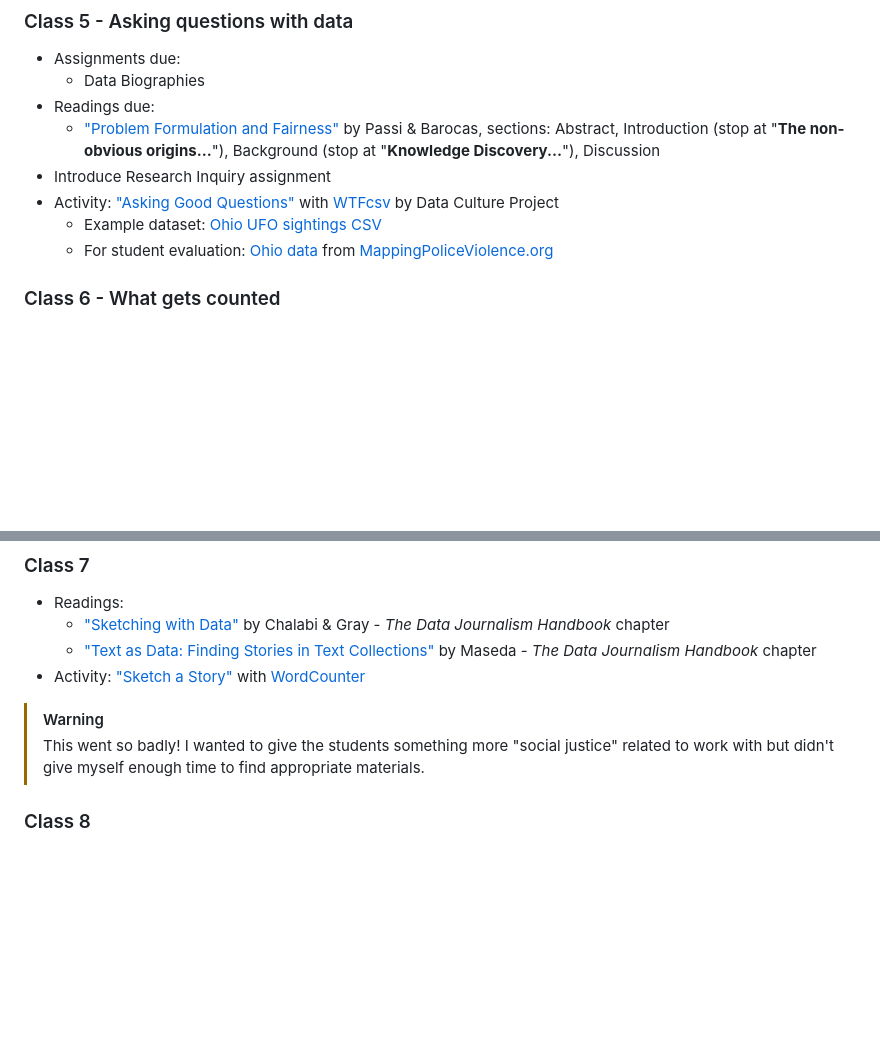
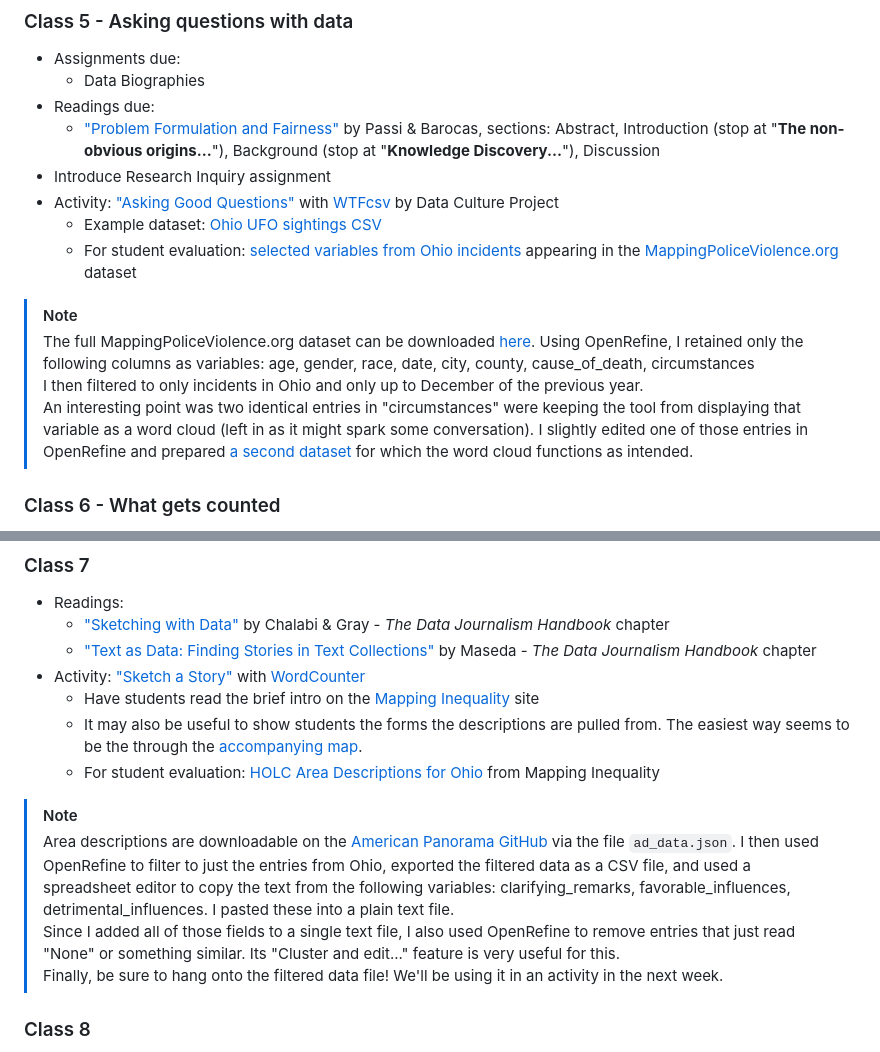
Before and after one commit to helloitsclayton/data-literacy, a Markdown page: Instructor/Lesson Plan.md, 2 parts joined by grey strips. Drawn GitHub-style; blank space fills up the shorter version.

Commit message:
Updating directions for activities in weeks 3, 4

```diff
--- a/Instructor/Lesson Plan.md
+++ b/Instructor/Lesson Plan.md
@@ -84,7 +84,12 @@ Apply lessons learned from *Data Feminism* Ch. 1 to CILS
 - Introduce Research Inquiry assignment
 - Activity: ["Asking Good Questions"](https://databasic.io/en/culture/ask-questions) with [WTFcsv](https://databasic.io/en/wtfcsv/) by Data Culture Project
    - Example dataset: [Ohio UFO sightings CSV](https://github.com/helloitsclayton/data-syllabus/blob/main/Students/Class-05/C05-Ohio-UFO.csv)
-   - For student evaluation: [Ohio data](https://github.com/helloitsclayton/data-syllabus/blob/main/Students/Class-05/C05-Mapping-Police-Violence.csv) from [MappingPoliceViolence.org](https://mappingpoliceviolence.org/)
+   - For student evaluation: [selected variables from Ohio incidents](https://github.com/helloitsclayton/data-syllabus/blob/main/Students/Class-05/C05-Mapping-Police-Violence.csv) appearing in the [MappingPoliceViolence.org](https://mappingpoliceviolence.org/) dataset
+
+> [!NOTE]
+> The full MappingPoliceViolence.org dataset can be downloaded [here](https://airtable.com/shroOenW19l1m3w0H). Using OpenRefine, I retained only the following columns as variables: age, gender, race, date, city, county, cause_of_death, circumstances
+> I then filtered to only incidents in Ohio and only up to December of the previous year.
+> An interesting point was two identical entries in "circumstances" were keeping the tool from displaying that variable as a word cloud (left in as it might spark some conversation). I slightly edited one of those entries in OpenRefine and prepared [a second dataset](https://github.com/helloitsclayton/data-syllabus/blob/main/Students/Class-05/C05-Mapping-Police-Violence-2.csv) for which the word cloud functions as intended.
 
 ### Class 6 - What gets counted
 
@@ -104,8 +109,13 @@ Apply lessons learned from *Data Feminism* Ch. 1 to CILS
    - ["Sketching with Data"](https://www.jstor.org/stable/j.ctv1qr6smr.28) by Chalabi & Gray - *The Data Journalism Handbook* chapter
    - ["Text as Data: Finding Stories in Text Collections"](https://www.jstor.org/stable/j.ctv1qr6smr.20) by Maseda - *The Data Journalism Handbook* chapter
 - Activity: ["Sketch a Story"](https://databasic.io/en/culture/sketch-a-story) with [WordCounter](https://databasic.io/en/wordcounter/)
-> [!WARNING]
-> This went so badly! I wanted to give the students something more "social justice" related to work with but didn't give myself enough time to find appropriate materials.
+   - Have students read the brief intro on the [Mapping Inequality](https://dsl.richmond.edu/panorama/redlining/) site
+   - It may also be useful to show students the forms the descriptions are pulled from. The easiest way seems to be the through the [accompanying map](https://dsl.richmond.edu/panorama/redlining/map).
+   - For student evaluation: [HOLC Area Descriptions for Ohio](https://github.com/helloitsclayton/data-syllabus/blob/main/Students/Class-07/C07-HOLC-Area-Descriptions.txt) from Mapping Inequality
+> [!NOTE]
+> Area descriptions are downloadable on the [American Panorama GitHub](https://github.com/americanpanorama/HOLC_Area_Description_Data) via the file `ad_data.json`. I then used OpenRefine to filter to just the entries from Ohio, exported the filtered data as a CSV file, and used a spreadsheet editor to copy the text from the following variables: clarifying_remarks, favorable_influences, detrimental_influences. I pasted these into a plain text file.
+> Since I added all of those fields to a single text file, I also used OpenRefine to remove entries that just read "None" or something similar. Its "Cluster and edit..." feature is very useful for this.
+> Finally, be sure to hang onto the filtered data file! We'll be using it in an activity in the next week.
 
 ### Class 8
 
```
